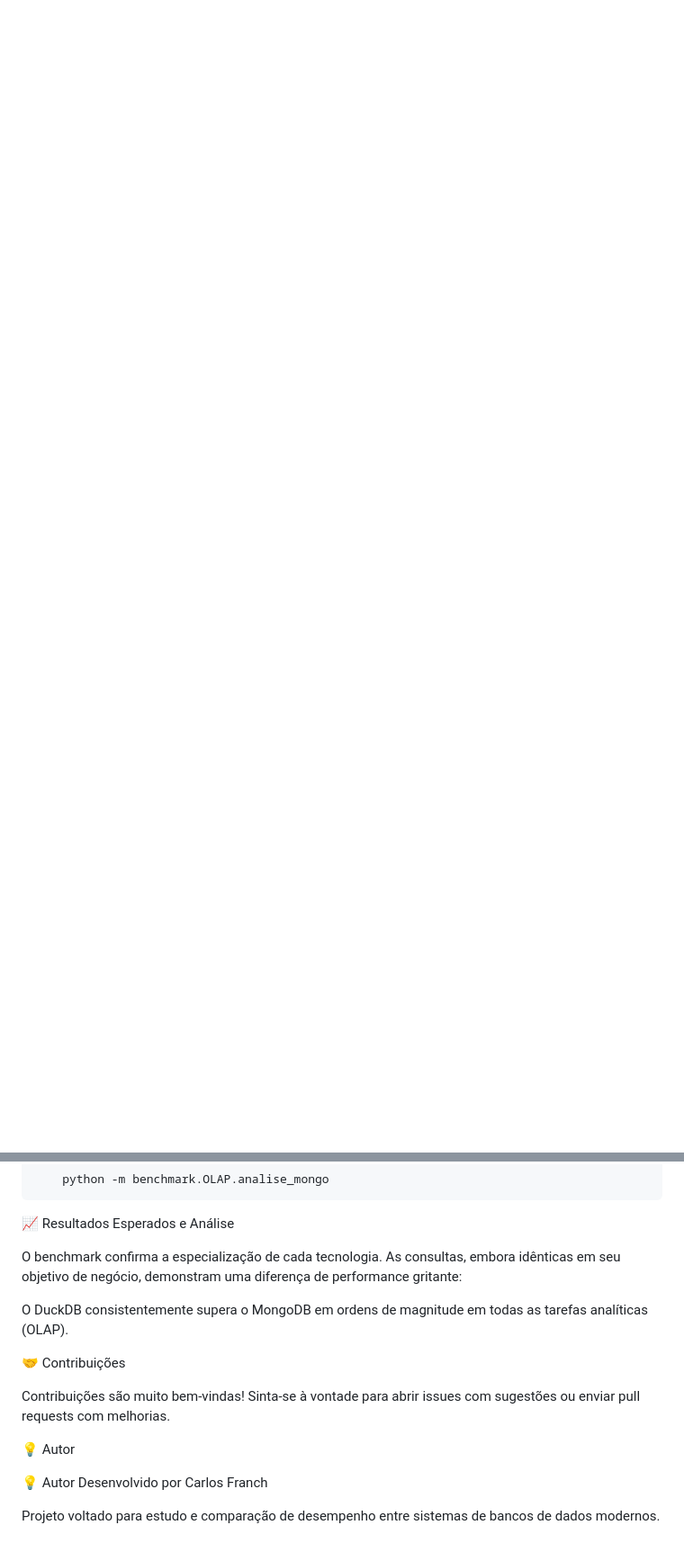
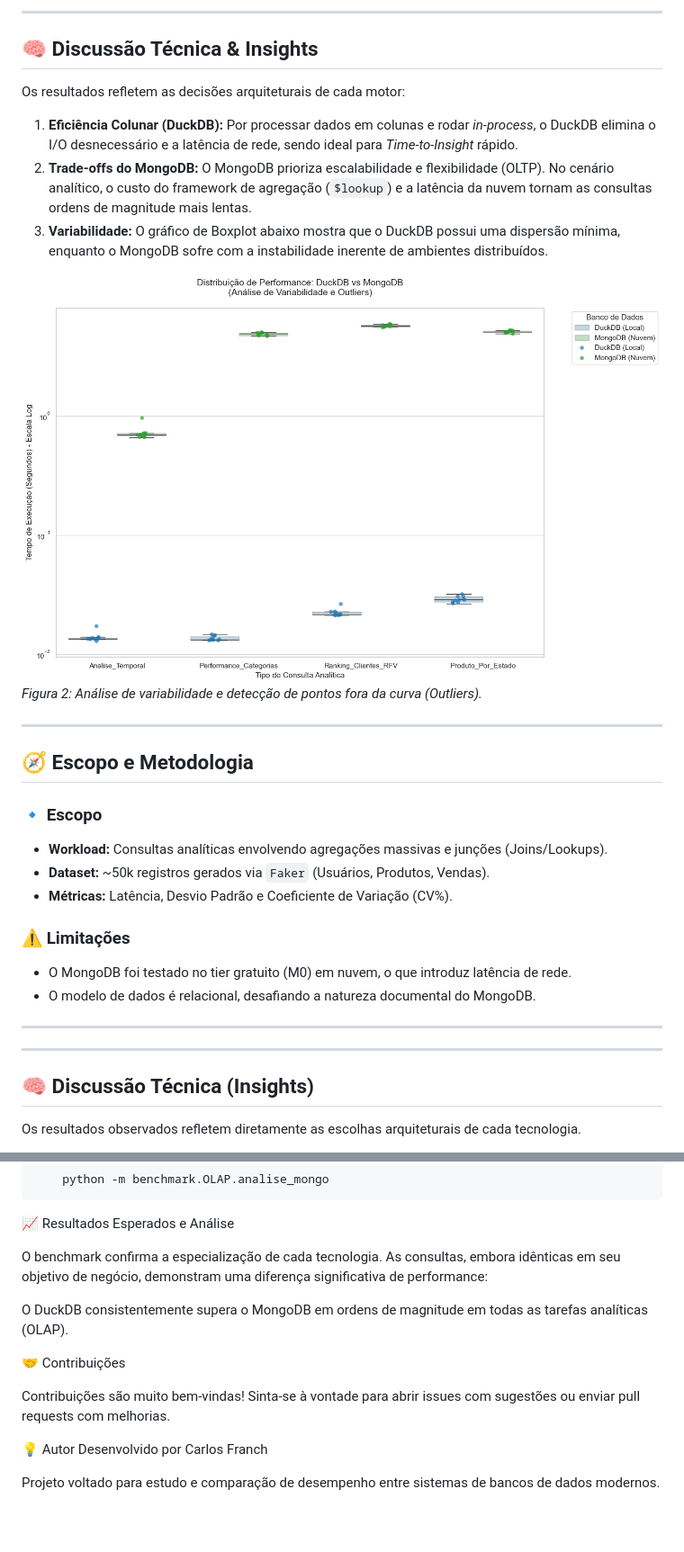
Before and after one commit to CarlosFranchN/My_benchmark_duckDB_vs_mongoDB, a Markdown page: README.MD, 2 parts joined by grey strips. Shown at 90% size. GitHub-like rendering; pictures changed too: img/variabilidde_outliers_boxplot.png (added); blank space fills up the shorter version.

```diff
--- a/README.MD
+++ b/README.MD
@@ -16,0 +37,30 @@ A análise responde à seguinte pergunta: *Qual é o custo de performance ao uti
+---
+## 🧠 Discussão Técnica & Insights
+Os resultados refletem as decisões arquiteturais de cada motor:
+
+1.  **Eficiência Colunar (DuckDB):** Por processar dados em colunas e rodar *in-process*, o DuckDB elimina o I/O desnecessário e a latência de rede, sendo ideal para *Time-to-Insight* rápido.
+2.  **Trade-offs do MongoDB:** O MongoDB prioriza escalabilidade e flexibilidade (OLTP). No cenário analítico, o custo do framework de agregação (`$lookup`) e a latência da nuvem tornam as consultas ordens de magnitude mais lentas.
+3.  **Variabilidade:** O gráfico de Boxplot abaixo mostra que o DuckDB possui uma dispersão mínima, enquanto o MongoDB sofre com a instabilidade inerente de ambientes distribuídos.
+
+![Distribuição de Performance](./img/variabilidde_outliers_boxplot.png)
+*Figura 2: Análise de variabilidade e detecção de pontos fora da curva (Outliers).*
+
+---
+
+## 🧭 Escopo e Metodologia
+
+### 🔹 Escopo
+- **Workload:** Consultas analíticas envolvendo agregações massivas e junções (Joins/Lookups).
+- **Dataset:** ~50k registros gerados via `Faker` (Usuários, Produtos, Vendas).
+- **Métricas:** Latência, Desvio Padrão e Coeficiente de Variação (CV%).
+
+### ⚠️ Limitações
+- O MongoDB foi testado no tier gratuito (M0) em nuvem, o que introduz latência de rede.
+- O modelo de dados é relacional, desafiando a natureza documental do MongoDB.
+
+---
+---
+## 🧠 Discussão Técnica (Insights)
+
+Os resultados observados refletem diretamente as escolhas arquiteturais de cada tecnologia.
+
@@ -133,7 +214,7 @@ Executar o benchmark do MongoDB:
 
 📈 Resultados Esperados e Análise
 
-O benchmark confirma a especialização de cada tecnologia. As consultas, embora idênticas em seu objetivo de negócio, demonstram uma diferença de performance gritante:
+O benchmark confirma a especialização de cada tecnologia. As consultas, embora idênticas em seu objetivo de negócio, demonstram uma diferença significativa de performance:
 
 O DuckDB consistentemente supera o MongoDB em ordens de magnitude em todas as tarefas analíticas (OLAP).
 
@@ -145,8 +226,6 @@ Contribuições são muito bem-vindas!
 Sinta-se à vontade para abrir issues com sugestões ou enviar pull requests com melhorias.
 
 💡 Autor
-
-💡 Autor
 Desenvolvido por Carlos Franch
 
 
```
Also changed, not shown: other parts of README.MD (+55 -4 lines), boxplot_comparativo.png (added), img/coef_variacao_barplot.png (added), img/estabilidade_performace_lineplot.png (added), img/speedUp.png (added), 2 other files.
